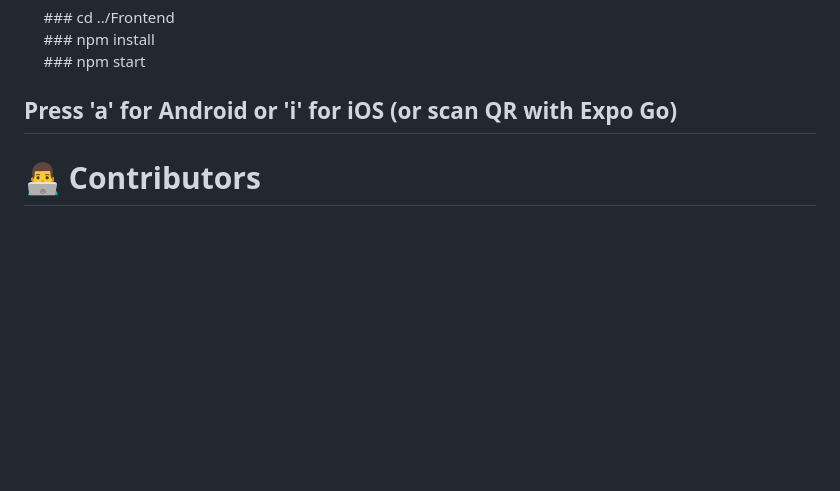
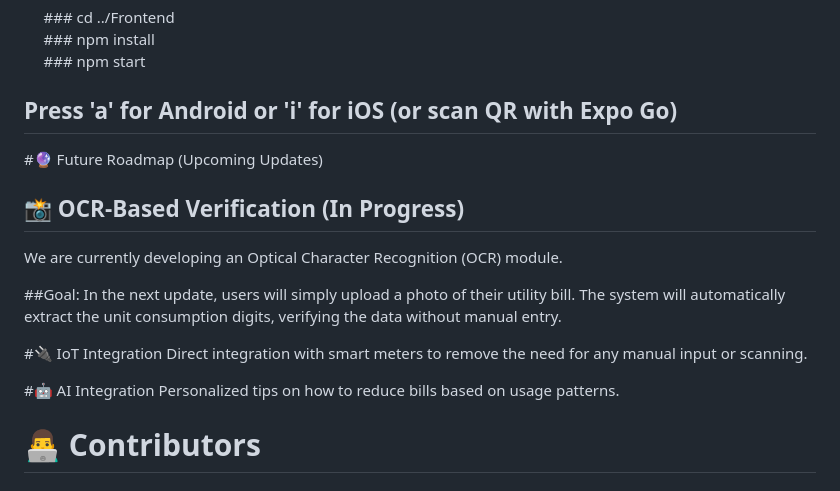
Before and after one commit to Ashmit72061/Tech-Savies-dev-Duel-, a Markdown page: README.md, the part around one of its changes. GitHub-like rendering; blank space fills up the shorter version.

```diff
--- a/README.md
+++ b/README.md
@@ -120,5 +203,18 @@ Tech-Savies-dev-Duel-/
 &nbsp;&nbsp;&nbsp;&nbsp;&nbsp;### npm install
 &nbsp;&nbsp;&nbsp;&nbsp;&nbsp;### npm start
 ## Press 'a' for Android or 'i' for iOS (or scan QR with Expo Go)
+
+#🔮 Future Roadmap (Upcoming Updates)
+## 📸 OCR-Based Verification (In Progress)
+We are currently developing an Optical Character Recognition (OCR) module.
+
+##Goal: In the next update, users will simply upload a photo of their utility bill. The system will automatically extract the unit consumption digits, verifying the data without manual entry.
+
+#🔌 IoT Integration
+Direct integration with smart meters to remove the need for any manual input or scanning.
+
+#🤖 AI Integration
+Personalized tips on how to reduce bills based on usage patterns.
+
 # 👨‍💻 Contributors
 ## Team Tech-Savies - Building a Greener Future, One Flat at a Time.
```
Also changed, not shown: other parts of README.md (+110 -27 lines).
